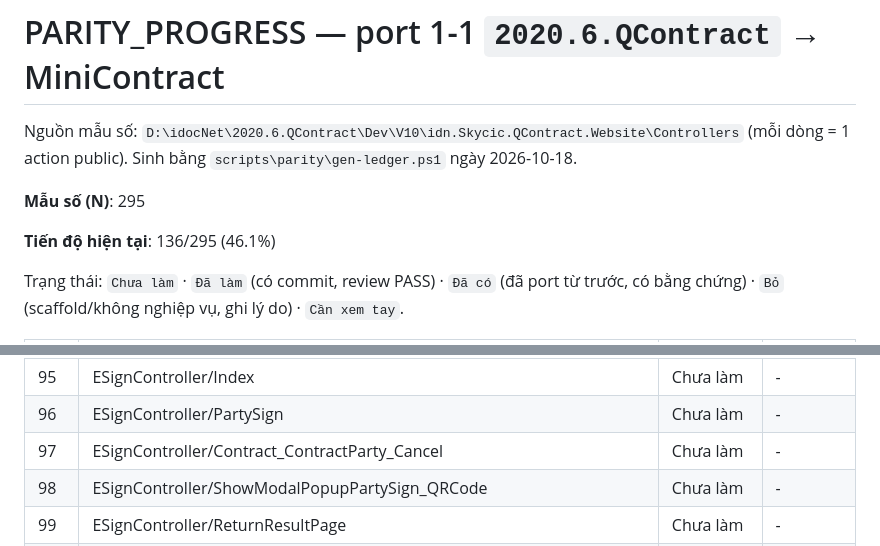
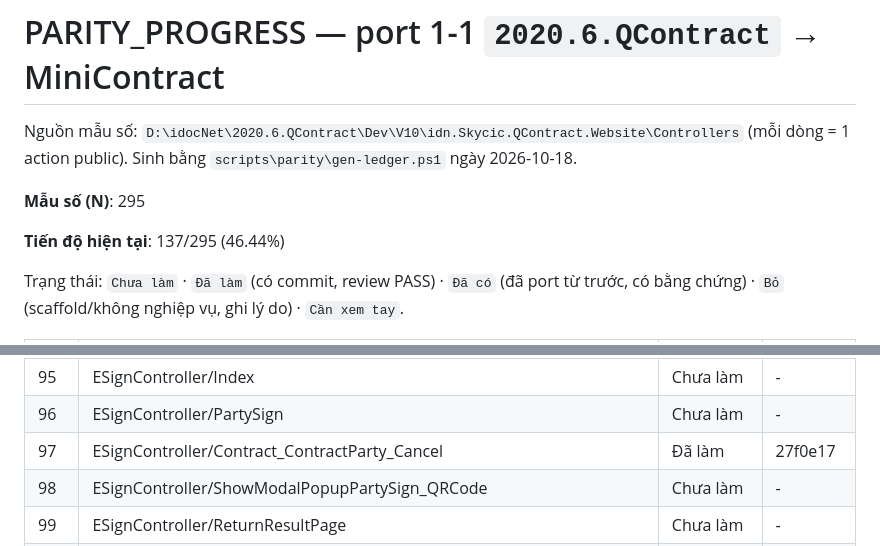
Before and after one commit to Tranletrungkien1705/MiniContract, a Markdown page: PARITY_PROGRESS.md, 2 parts joined by grey strips. Drawn GitHub-style.

Commit message:
docs(parity): ESignController/Contract_ContractParty_Cancel -> Đã làm (137/295 (46.44%))
Co-Authored-By: Claude Opus 5.5 <noreply@anthropic.com>

```diff
--- a/PARITY_PROGRESS.md
+++ b/PARITY_PROGRESS.md
@@ -4,7 +4,7 @@ Nguồn mẫu số: `D:\idocNet\2020.6.QContract\Dev\V10\idn.Skycic.QContract.We
 
 **Mẫu số (N)**: 295
 
-**Tiến độ hiện tại**: 136/295 (46.1%)
+**Tiến độ hiện tại**: 137/295 (46.44%)
 
 Trạng thái: `Chưa làm` · `Đã làm` (có commit, review PASS) · `Đã có` (đã port từ trước, có bằng chứng) · `Bỏ` (scaffold/không nghiệp vụ, ghi lý do) · `Cần xem tay`.
 
@@ -106,7 +106,7 @@ Trạng thái: `Chưa làm` · `Đã làm` (có commit, review PASS) · `Đã c
 | 94 | ESignController/SaveAndSign | Chưa làm | - |
 | 95 | ESignController/Index | Chưa làm | - |
 | 96 | ESignController/PartySign | Chưa làm | - |
-| 97 | ESignController/Contract_ContractParty_Cancel | Chưa làm | - |
+| 97 | ESignController/Contract_ContractParty_Cancel | Đã làm | 27f0e17 |
 | 98 | ESignController/ShowModalPopupPartySign_QRCode | Chưa làm | - |
 | 99 | ESignController/ReturnResultPage | Chưa làm | - |
 | 100 | ESignController/Sign | Chưa làm | - |
```
